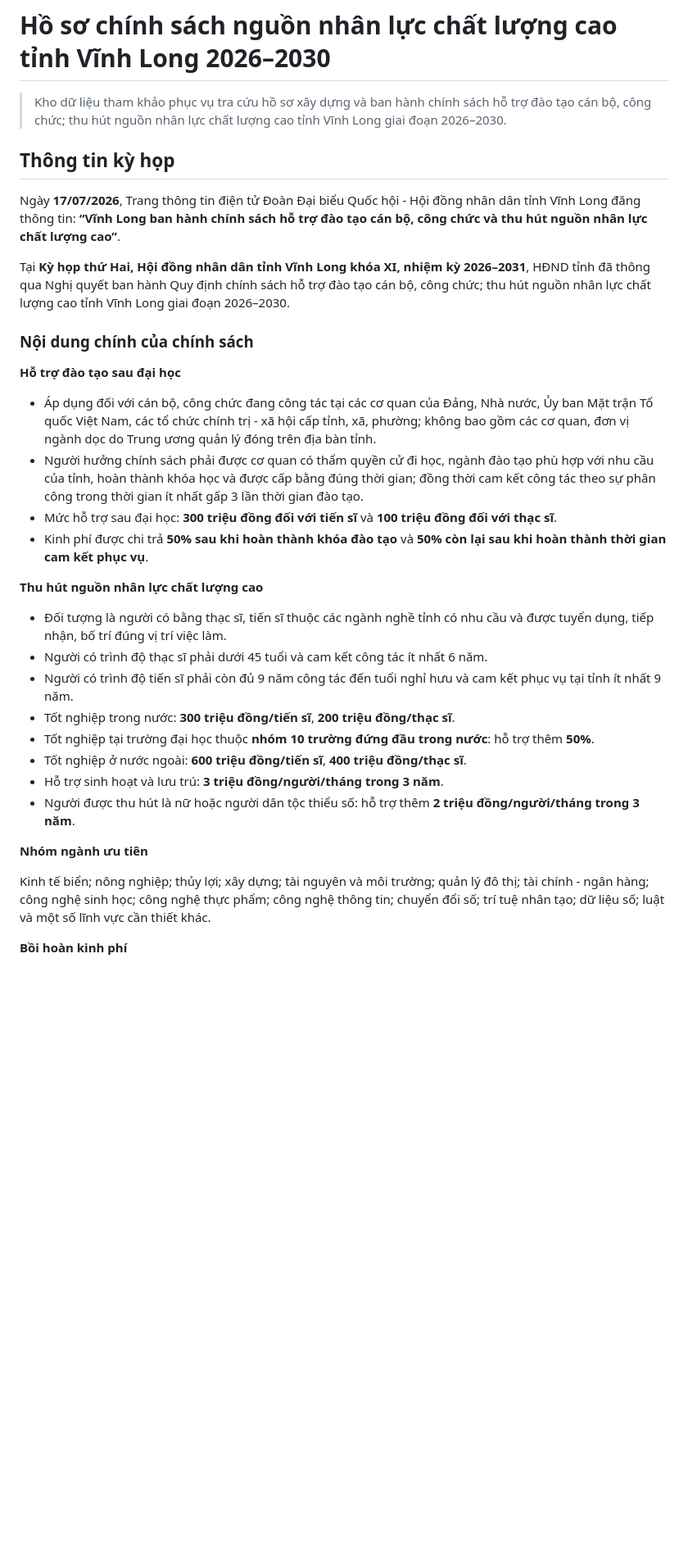
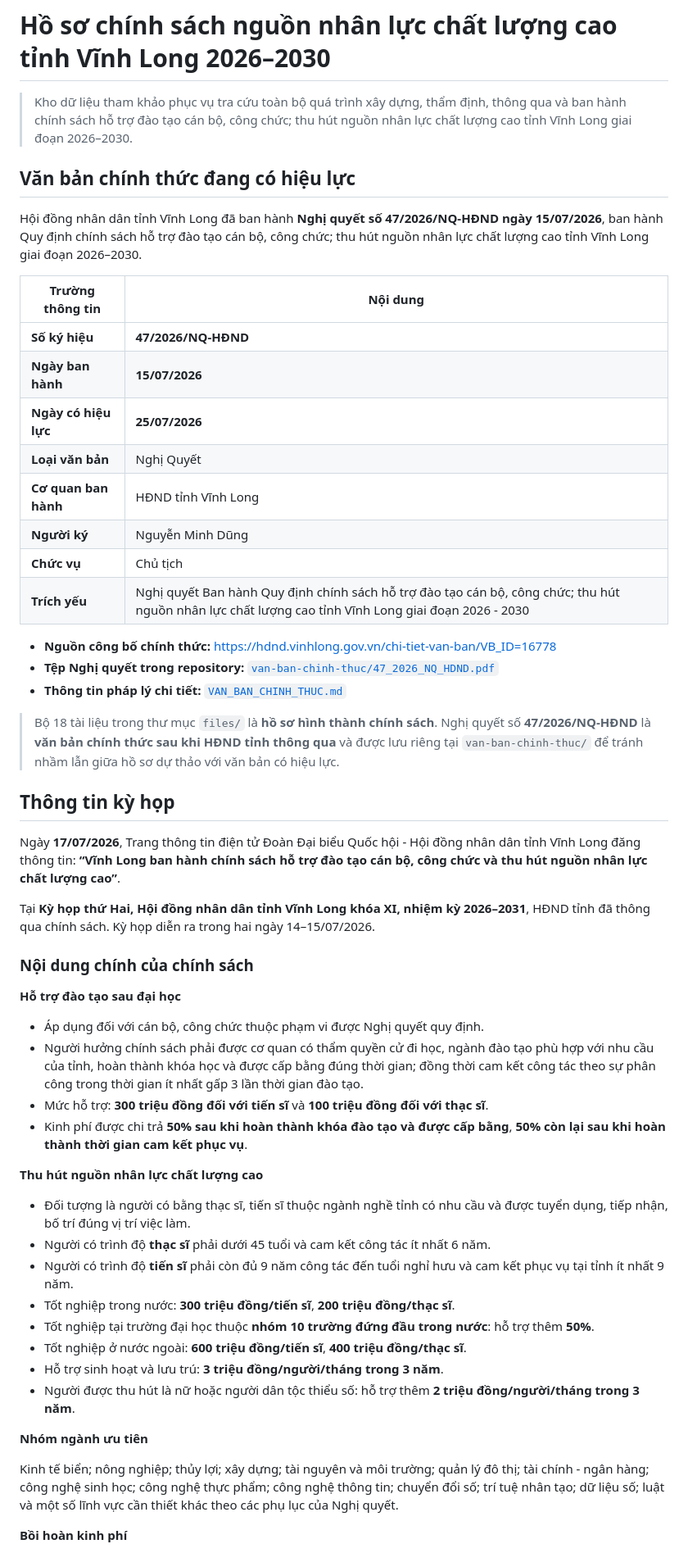
Before and after one commit to Base27-CVNSS/nhanluc, a Markdown page: README.md, the part around one of its changes. Shown at 82% size. GitHub-like rendering; blank space fills up the shorter version.

Commit message:
Document official Resolution 47/2026/NQ-HDND and effective date

```diff
--- a/README.md
+++ b/README.md
@@ -1,27 +1,48 @@
 # Hồ sơ chính sách nguồn nhân lực chất lượng cao tỉnh Vĩnh Long 2026–2030
 
-> Kho dữ liệu tham khảo phục vụ tra cứu hồ sơ xây dựng và ban hành chính sách hỗ trợ đào tạo cán bộ, công chức; thu hút nguồn nhân lực chất lượng cao tỉnh Vĩnh Long giai đoạn 2026–2030.
+> Kho dữ liệu tham khảo phục vụ tra cứu toàn bộ quá trình xây dựng, thẩm định, thông qua và ban hành chính sách hỗ trợ đào tạo cán bộ, công chức; thu hút nguồn nhân lực chất lượng cao tỉnh Vĩnh Long giai đoạn 2026–2030.
+
+## Văn bản chính thức đang có hiệu lực
+
+Hội đồng nhân dân tỉnh Vĩnh Long đã ban hành **Nghị quyết số 47/2026/NQ-HĐND ngày 15/07/2026**, ban hành Quy định chính sách hỗ trợ đào tạo cán bộ, công chức; thu hút nguồn nhân lực chất lượng cao tỉnh Vĩnh Long giai đoạn 2026–2030.
+
+| Trường thông tin | Nội dung |
+|---|---|
+| **Số ký hiệu** | **47/2026/NQ-HĐND** |
+| **Ngày ban hành** | **15/07/2026** |
+| **Ngày có hiệu lực** | **25/07/2026** |
+| **Loại văn bản** | Nghị Quyết |
+| **Cơ quan ban hành** | HĐND tỉnh Vĩnh Long |
+| **Người ký** | Nguyễn Minh Dũng |
+| **Chức vụ** | Chủ tịch |
+| **Trích yếu** | Nghị quyết Ban hành Quy định chính sách hỗ trợ đào tạo cán bộ, công chức; thu hút nguồn nhân lực chất lượng cao tỉnh Vĩnh Long giai đoạn 2026 - 2030 |
+
+- **Nguồn công bố chính thức:** https://hdnd.vinhlong.gov.vn/chi-tiet-van-ban/VB_ID=16778
+- **Tệp Nghị quyết trong repository:** [`van-ban-chinh-thuc/47_2026_NQ_HDND.pdf`](van-ban-chinh-thuc/47_2026_NQ_HDND.pdf)
+- **Thông tin pháp lý chi tiết:** [`VAN_BAN_CHINH_THUC.md`](VAN_BAN_CHINH_THUC.md)
+
+> Bộ 18 tài liệu trong thư mục `files/` là **hồ sơ hình thành chính sách**. Nghị quyết số **47/2026/NQ-HĐND** là **văn bản chính thức sau khi HĐND tỉnh thông qua** và được lưu riêng tại `van-ban-chinh-thuc/` để tránh nhầm lẫn giữa hồ sơ dự thảo với văn bản có hiệu lực.
 
 ## Thông tin kỳ họp
 
 Ngày **17/07/2026**, Trang thông tin điện tử Đoàn Đại biểu Quốc hội - Hội đồng nhân dân tỉnh Vĩnh Long đăng thông tin: **“Vĩnh Long ban hành chính sách hỗ trợ đào tạo cán bộ, công chức và thu hút nguồn nhân lực chất lượng cao”**.
 
-Tại **Kỳ họp thứ Hai, Hội đồng nhân dân tỉnh Vĩnh Long khóa XI, nhiệm kỳ 2026–2031**, HĐND tỉnh đã thông qua Nghị quyết ban hành Quy định chính sách hỗ trợ đào tạo cán bộ, công chức; thu hút nguồn nhân lực chất lượng cao tỉnh Vĩnh Long giai đoạn 2026–2030.
+Tại **Kỳ họp thứ Hai, Hội đồng nhân dân tỉnh Vĩnh Long khóa XI, nhiệm kỳ 2026–2031**, HĐND tỉnh đã thông qua chính sách. Kỳ họp diễn ra trong hai ngày 14–15/07/2026.
 
 ### Nội dung chính của chính sách
 
 **Hỗ trợ đào tạo sau đại học**
 
-- Áp dụng đối với cán bộ, công chức đang công tác tại các cơ quan của Đảng, Nhà nước, Ủy ban Mặt trận Tổ quốc Việt Nam, các tổ chức chính trị - xã hội cấp tỉnh, xã, phường; không bao gồm các cơ quan, đơn vị ngành dọc do Trung ương quản lý đóng trên địa bàn tỉnh.
+- Áp dụng đối với cán bộ, công chức thuộc phạm vi được Nghị quyết quy định.
 - Người hưởng chính sách phải được cơ quan có thẩm quyền cử đi học, ngành đào tạo phù hợp với nhu cầu của tỉnh, hoàn thành khóa học và được cấp bằng đúng thời gian; đồng thời cam kết công tác theo sự phân công trong thời gian ít nhất gấp 3 lần thời gian đào tạo.
-- Mức hỗ trợ sau đại học: **300 triệu đồng đối với tiến sĩ** và **100 triệu đồng đối với thạc sĩ**.
-- Kinh phí được chi trả **50% sau khi hoàn thành khóa đào tạo** và **50% còn lại sau khi hoàn thành thời gian cam kết phục vụ**.
+- Mức hỗ trợ: **300 triệu đồng đối với tiến sĩ** và **100 triệu đồng đối với thạc sĩ**.
+- Kinh phí được chi trả **50% sau khi hoàn thành khóa đào tạo và được cấp bằng**, **50% còn lại sau khi hoàn thành thời gian cam kết phục vụ**.
 
 **Thu hút nguồn nhân lực chất lượng cao**
 
-- Đối tượng là người có bằng thạc sĩ, tiến sĩ thuộc các ngành nghề tỉnh có nhu cầu và được tuyển dụng, tiếp nhận, bố trí đúng vị trí việc làm.
-- Người có trình độ thạc sĩ phải dưới 45 tuổi và cam kết công tác ít nhất 6 năm.
-- Người có trình độ tiến sĩ phải còn đủ 9 năm công tác đến tuổi nghỉ hưu và cam kết phục vụ tại tỉnh ít nhất 9 năm.
+- Đối tượng là người có bằng thạc sĩ, tiến sĩ thuộc ngành nghề tỉnh có nhu cầu và được tuyển dụng, tiếp nhận, bố trí đúng vị trí việc làm.
+- Người có trình độ **thạc sĩ** phải dưới 45 tuổi và cam kết công tác ít nhất 6 năm.
+- Người có trình độ **tiến sĩ** phải còn đủ 9 năm công tác đến tuổi nghỉ hưu và cam kết phục vụ tại tỉnh ít nhất 9 năm.
 - Tốt nghiệp trong nước: **300 triệu đồng/tiến sĩ**, **200 triệu đồng/thạc sĩ**.
 - Tốt nghiệp tại trường đại học thuộc **nhóm 10 trường đứng đầu trong nước**: hỗ trợ thêm **50%**.
 - Tốt nghiệp ở nước ngoài: **600 triệu đồng/tiến sĩ**, **400 triệu đồng/thạc sĩ**.
@@ -30,7 +51,7 @@ Tại **Kỳ họp thứ Hai, Hội đồng nhân dân tỉnh Vĩnh Long khóa X
 
 **Nhóm ngành ưu tiên**
 
-Kinh tế biển; nông nghiệp; thủy lợi; xây dựng; tài nguyên và môi trường; quản lý đô thị; tài chính - ngân hàng; công nghệ sinh học; công nghệ thực phẩm; công nghệ thông tin; chuyển đổi số; trí tuệ nhân tạo; dữ liệu số; luật và một số lĩnh vực cần thiết khác.
+Kinh tế biển; nông nghiệp; thủy lợi; xây dựng; tài nguyên và môi trường; quản lý đô thị; tài chính - ngân hàng; công nghệ sinh học; công nghệ thực phẩm; công nghệ thông tin; chuyển đổi số; trí tuệ nhân tạo; dữ liệu số; luật và một số lĩnh vực cần thiết khác theo các phụ lục của Nghị quyết.
 
 **Bồi hoàn kinh phí**
 
```
Also changed, not shown: other parts of README.md (+15 -10 lines).
